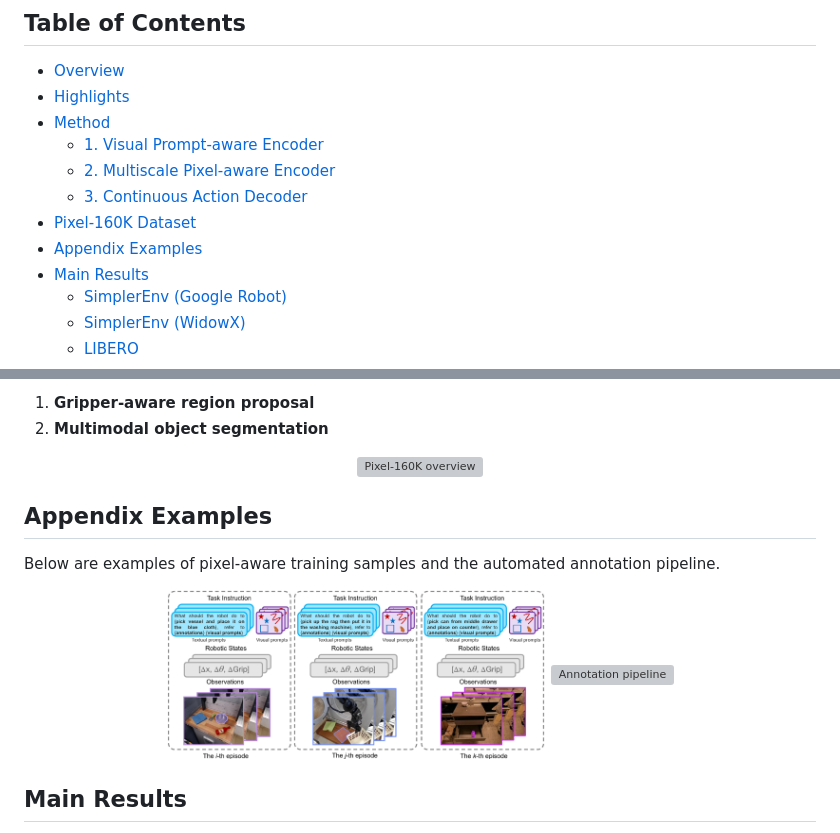
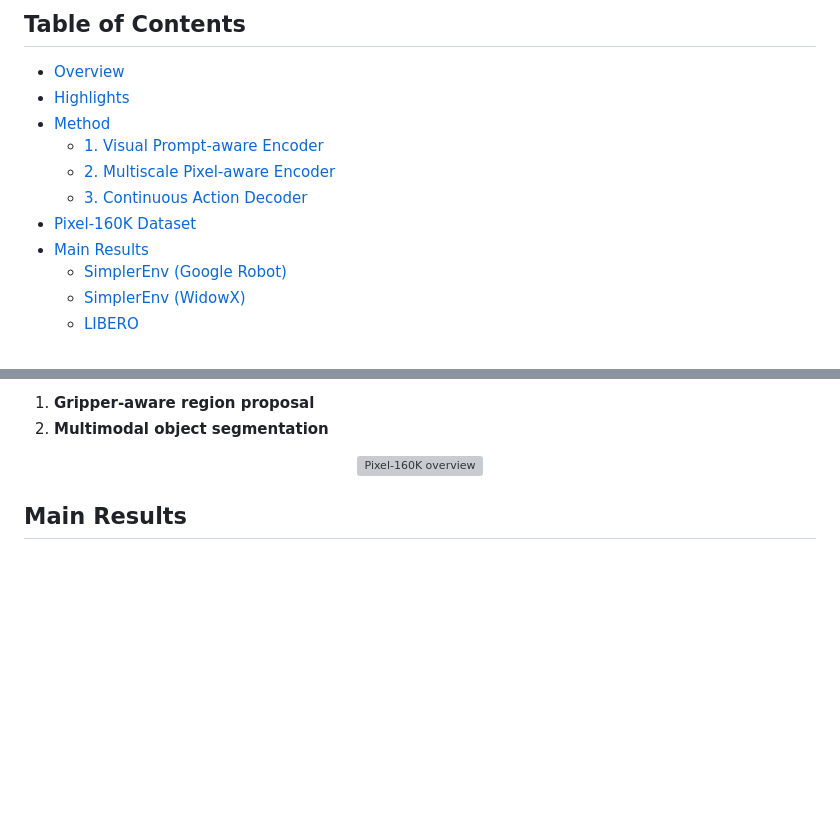
Before and after one commit to WenqiLiang/PixelVLA, a Markdown page: README.md, 2 parts joined by grey strips. Rendered like a GitHub page; blank space fills up the shorter version; grey boxes are pictures that could not be loaded.

```diff
--- a/README.md
+++ b/README.md
@@ -19,7 +19,6 @@ Official repository for **PixelVLA**, a vision-language-action model that advanc
   - [2. Multiscale Pixel-aware Encoder](#2-multiscale-pixel-aware-encoder)
   - [3. Continuous Action Decoder](#3-continuous-action-decoder)
 - [Pixel-160K Dataset](#pixel-160k-dataset)
-- [Appendix Examples](#appendix-examples)
 - [Main Results](#main-results)
   - [SimplerEnv (Google Robot)](#simplerenv-google-robot)
   - [SimplerEnv (WidowX)](#simplerenv-widowx)
@@ -93,14 +92,6 @@ The dataset is generated by a two-stage automated annotation pipeline:
   <img src="assets/dataset.png" alt="Pixel-160K overview" width="92%">
 </p>
 
-## Appendix Examples
-
-Below are examples of pixel-aware training samples and the automated annotation pipeline.
-
-<p align="center">
-  <img src="assets/example_episode.png" alt="Pixel-160K episode examples" width="48%">
-  <img src="assets/annotation_pipeline.png" alt="Annotation pipeline" width="48%">
-</p>
 
 ## Main Results
 
```
